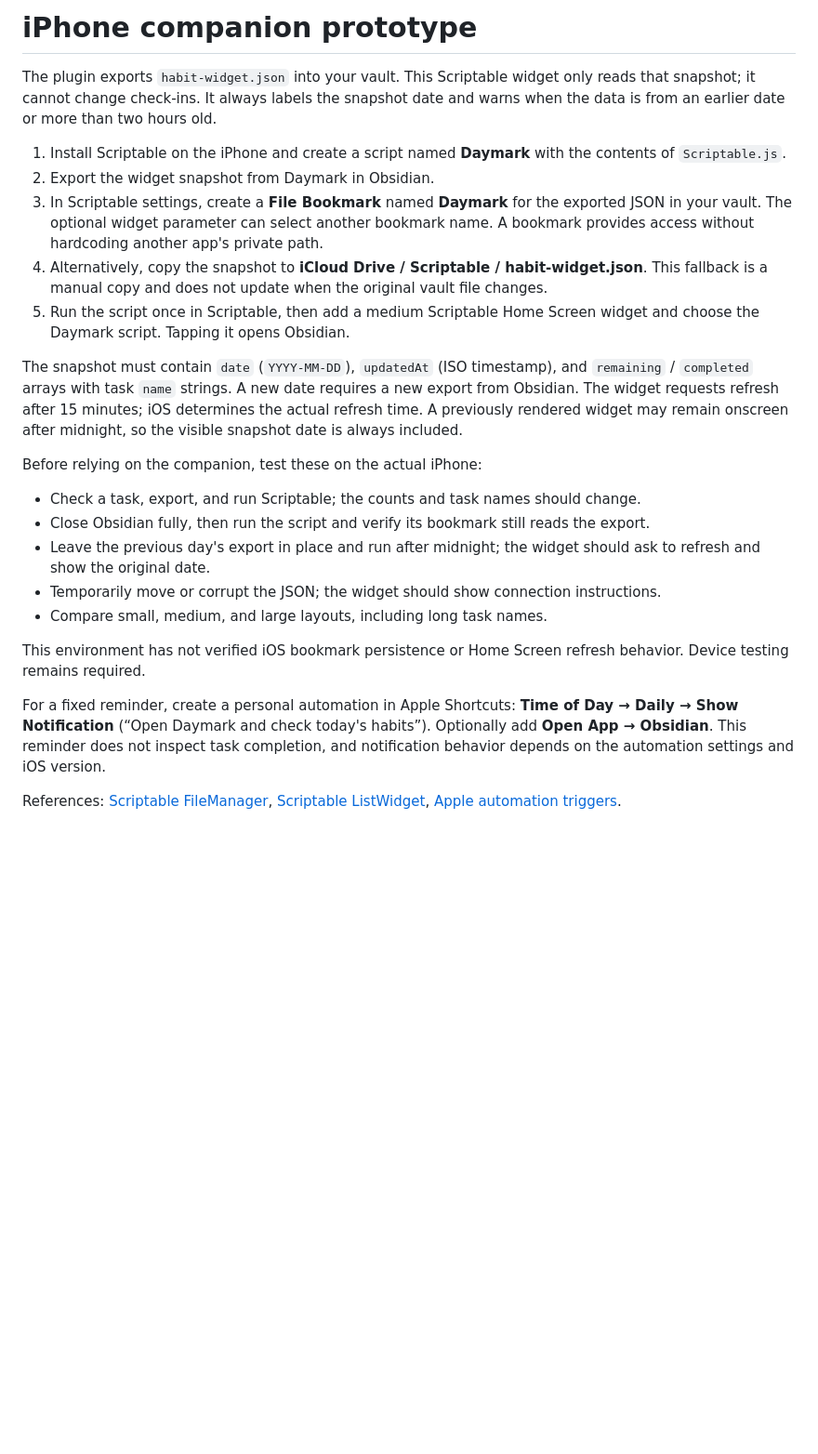
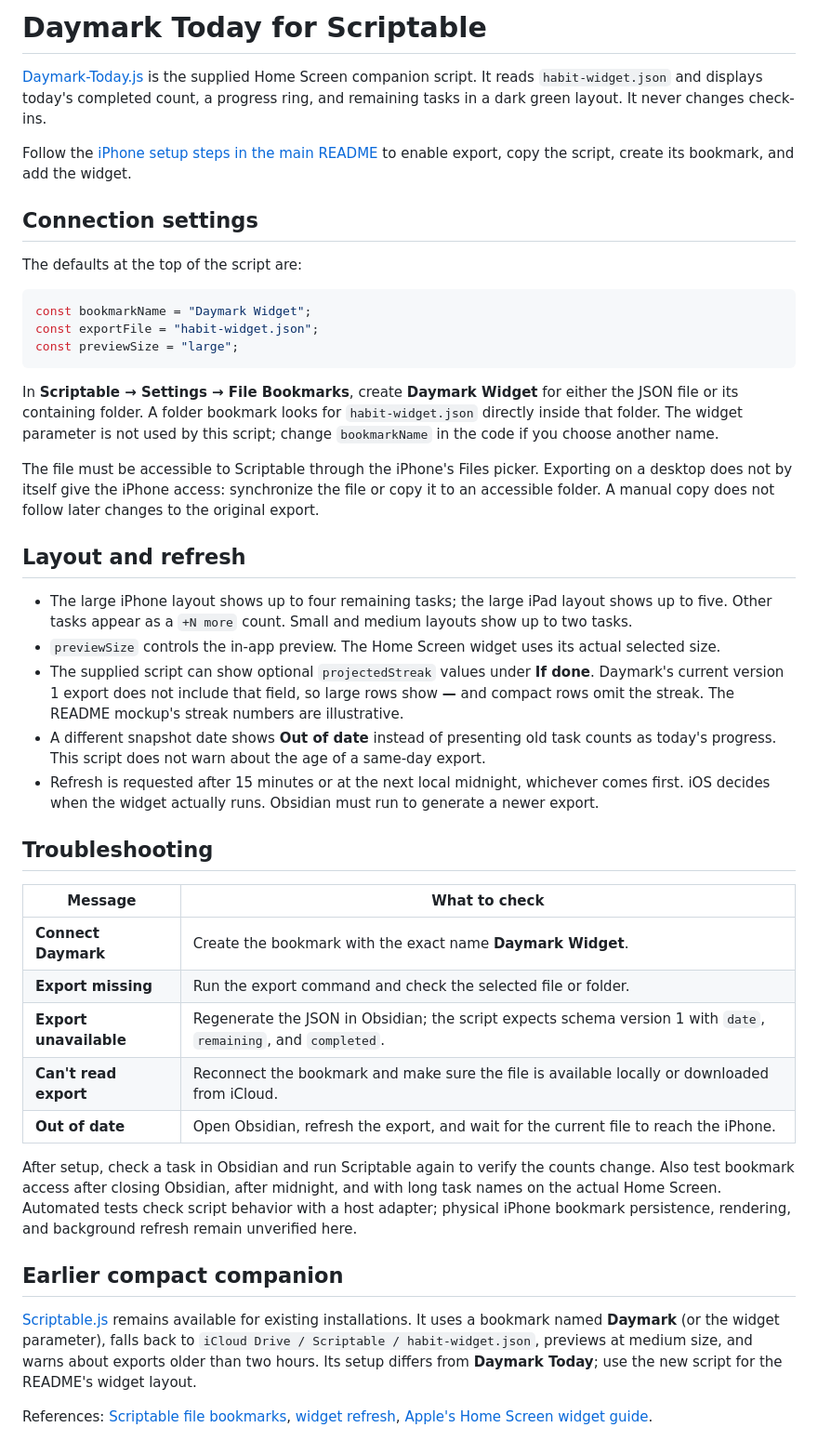
Before and after one commit to niyoj/daymark, a Markdown page: companion/README.md, the part around the change. Shown at 93% size. Drawn GitHub-style; blank space fills up the shorter version.

````diff
--- a/companion/README.md
+++ b/companion/README.md
@@ -1,25 +1,45 @@
-# iPhone companion prototype
+# Daymark Today for Scriptable
 
-The plugin exports `habit-widget.json` into your vault. This Scriptable widget only reads that snapshot; it cannot change check-ins. It always labels the snapshot date and warns when the data is from an earlier date or more than two hours old.
+[Daymark-Today.js](Daymark-Today.js) is the supplied Home Screen companion script. It reads `habit-widget.json` and displays today's completed count, a progress ring, and remaining tasks in a dark green layout. It never changes check-ins.
 
-1. Install Scriptable on the iPhone and create a script named **Daymark** with the contents of `Scriptable.js`.
-2. Export the widget snapshot from Daymark in Obsidian.
-3. In Scriptable settings, create a **File Bookmark** named **Daymark** for the exported JSON in your vault. The optional widget parameter can select another bookmark name. A bookmark provides access without hardcoding another app's private path.
-4. Alternatively, copy the snapshot to **iCloud Drive / Scriptable / habit-widget.json**. This fallback is a manual copy and does not update when the original vault file changes.
-5. Run the script once in Scriptable, then add a medium Scriptable Home Screen widget and choose the Daymark script. Tapping it opens Obsidian.
+Follow the [iPhone setup steps in the main README](../README.md#set-up-the-scriptable-widget-on-iphone) to enable export, copy the script, create its bookmark, and add the widget.
 
-The snapshot must contain `date` (`YYYY-MM-DD`), `updatedAt` (ISO timestamp), and `remaining` / `completed` arrays with task `name` strings. A new date requires a new export from Obsidian. The widget requests refresh after 15 minutes; iOS determines the actual refresh time. A previously rendered widget may remain onscreen after midnight, so the visible snapshot date is always included.
+## Connection settings
 
-Before relying on the companion, test these on the actual iPhone:
+The defaults at the top of the script are:
 
-- Check a task, export, and run Scriptable; the counts and task names should change.
-- Close Obsidian fully, then run the script and verify its bookmark still reads the export.
-- Leave the previous day's export in place and run after midnight; the widget should ask to refresh and show the original date.
-- Temporarily move or corrupt the JSON; the widget should show connection instructions.
-- Compare small, medium, and large layouts, including long task names.
+```js
+const bookmarkName = "Daymark Widget";
+const exportFile = "habit-widget.json";
+const previewSize = "large";
+```
 
-This environment has not verified iOS bookmark persistence or Home Screen refresh behavior. Device testing remains required.
+In **Scriptable → Settings → File Bookmarks**, create **Daymark Widget** for either the JSON file or its containing folder. A folder bookmark looks for `habit-widget.json` directly inside that folder. The widget parameter is not used by this script; change `bookmarkName` in the code if you choose another name.
 
-For a fixed reminder, create a personal automation in Apple Shortcuts: **Time of Day → Daily → Show Notification** (“Open Daymark and check today's habits”). Optionally add **Open App → Obsidian**. This reminder does not inspect task completion, and notification behavior depends on the automation settings and iOS version.
+The file must be accessible to Scriptable through the iPhone's Files picker. Exporting on a desktop does not by itself give the iPhone access: synchronize the file or copy it to an accessible folder. A manual copy does not follow later changes to the original export.
 
-References: [Scriptable FileManager](https://docs.scriptable.app/filemanager/), [Scriptable ListWidget](https://docs.scriptable.app/listwidget/), [Apple automation triggers](https://support.apple.com/guide/shortcuts/event-triggers-apd932ff833f/ios).
+## Layout and refresh
+
+- The large iPhone layout shows up to four remaining tasks; the large iPad layout shows up to five. Other tasks appear as a `+N more` count. Small and medium layouts show up to two tasks.
+- `previewSize` controls the in-app preview. The Home Screen widget uses its actual selected size.
+- The supplied script can show optional `projectedStreak` values under **If done**. Daymark's current version 1 export does not include that field, so large rows show **—** and compact rows omit the streak. The README mockup's streak numbers are illustrative.
+- A different snapshot date shows **Out of date** instead of presenting old task counts as today's progress. This script does not warn about the age of a same-day export.
+- Refresh is requested after 15 minutes or at the next local midnight, whichever comes first. iOS decides when the widget actually runs. Obsidian must run to generate a newer export.
+
+## Troubleshooting
+
+| Message | What to check |
+| --- | --- |
+| **Connect Daymark** | Create the bookmark with the exact name **Daymark Widget**. |
+| **Export missing** | Run the export command and check the selected file or folder. |
+| **Export unavailable** | Regenerate the JSON in Obsidian; the script expects schema version 1 with `date`, `remaining`, and `completed`. |
+| **Can't read export** | Reconnect the bookmark and make sure the file is available locally or downloaded from iCloud. |
+| **Out of date** | Open Obsidian, refresh the export, and wait for the current file to reach the iPhone. |
+
+After setup, check a task in Obsidian and run Scriptable again to verify the counts change. Also test bookmark access after closing Obsidian, after midnight, and with long task names on the actual Home Screen. Automated tests check script behavior with a host adapter; physical iPhone bookmark persistence, rendering, and background refresh remain unverified here.
+
+## Earlier compact companion
+
+[Scriptable.js](Scriptable.js) remains available for existing installations. It uses a bookmark named **Daymark** (or the widget parameter), falls back to `iCloud Drive / Scriptable / habit-widget.json`, previews at medium size, and warns about exports older than two hours. Its setup differs from **Daymark Today**; use the new script for the README's widget layout.
+
+References: [Scriptable file bookmarks](https://docs.scriptable.app/filemanager/#-bookmarkedpath), [widget refresh](https://docs.scriptable.app/listwidget/#refreshafterdate), [Apple's Home Screen widget guide](https://support.apple.com/118610).
````
Also changed, not shown: README.md (+22 -3 lines), docs/EXPORT.md (+3 -1 lines), docs/images/daymark-widget-mockup.png (added), 2 other files.
